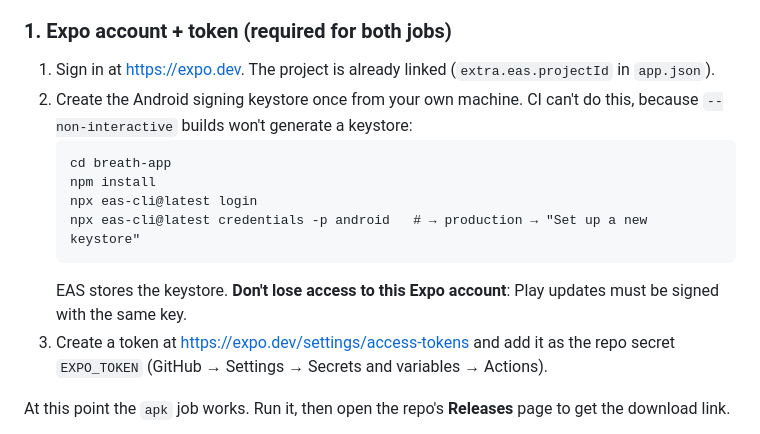
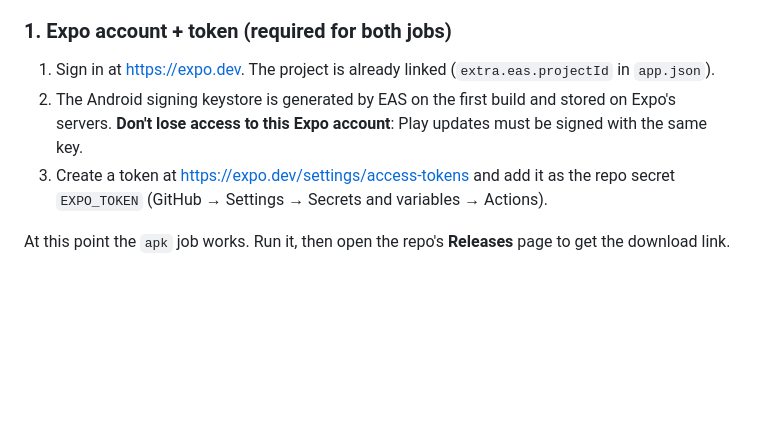
Before and after one commit to aviratna/breath-app, a Markdown page: breath-app/PUBLISHING.md, the part around the change. Drawn GitHub-style; blank space fills up the shorter version.

Commit message:
PUBLISHING: EAS generates the keystore on the first CI build
Co-Authored-By: Claude Opus 5.5 <noreply@anthropic.com>
Claude-Session: https://claude.ai/code/session_018UEKPKFn1dwfvXPYBgeMc3

````diff
--- a/breath-app/PUBLISHING.md
+++ b/breath-app/PUBLISHING.md
@@ -19,16 +19,9 @@ Pushing a tag like `v1.0.0` runs both jobs. You can also run them by hand from
 
 1. Sign in at https://expo.dev. The project is already linked
    (`extra.eas.projectId` in `app.json`).
-2. Create the Android signing keystore once from your own machine. CI can't do
-   this, because `--non-interactive` builds won't generate a keystore:
-   ```
-   cd breath-app
-   npm install
-   npx eas-cli@latest login
-   npx eas-cli@latest credentials -p android   # → production → "Set up a new keystore"
-   ```
-   EAS stores the keystore. **Don't lose access to this Expo account**:
-   Play updates must be signed with the same key.
+2. The Android signing keystore is generated by EAS on the first build and
+   stored on Expo's servers. **Don't lose access to this Expo account**: Play
+   updates must be signed with the same key.
 3. Create a token at https://expo.dev/settings/access-tokens and add it as the
    repo secret `EXPO_TOKEN` (GitHub → Settings → Secrets and variables → Actions).
 
````
